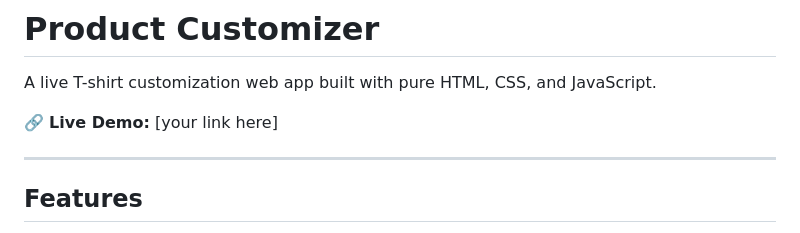
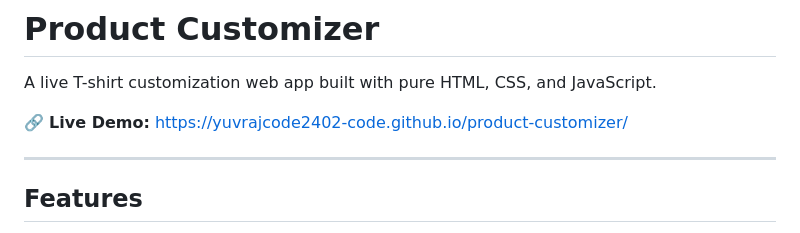
Before and after one commit to yuvrajcode2402-code/product-customizer, a Markdown page: README.md, the part around the change. GitHub-like rendering.

```diff
--- a/README.md
+++ b/README.md
@@ -2,7 +2,7 @@
 
 A live T-shirt customization web app built with pure HTML, CSS, and JavaScript.
 
-🔗 **Live Demo:** [your link here]
+🔗 **Live Demo:**  https://yuvrajcode2402-code.github.io/product-customizer/
 
 ---
 
```
